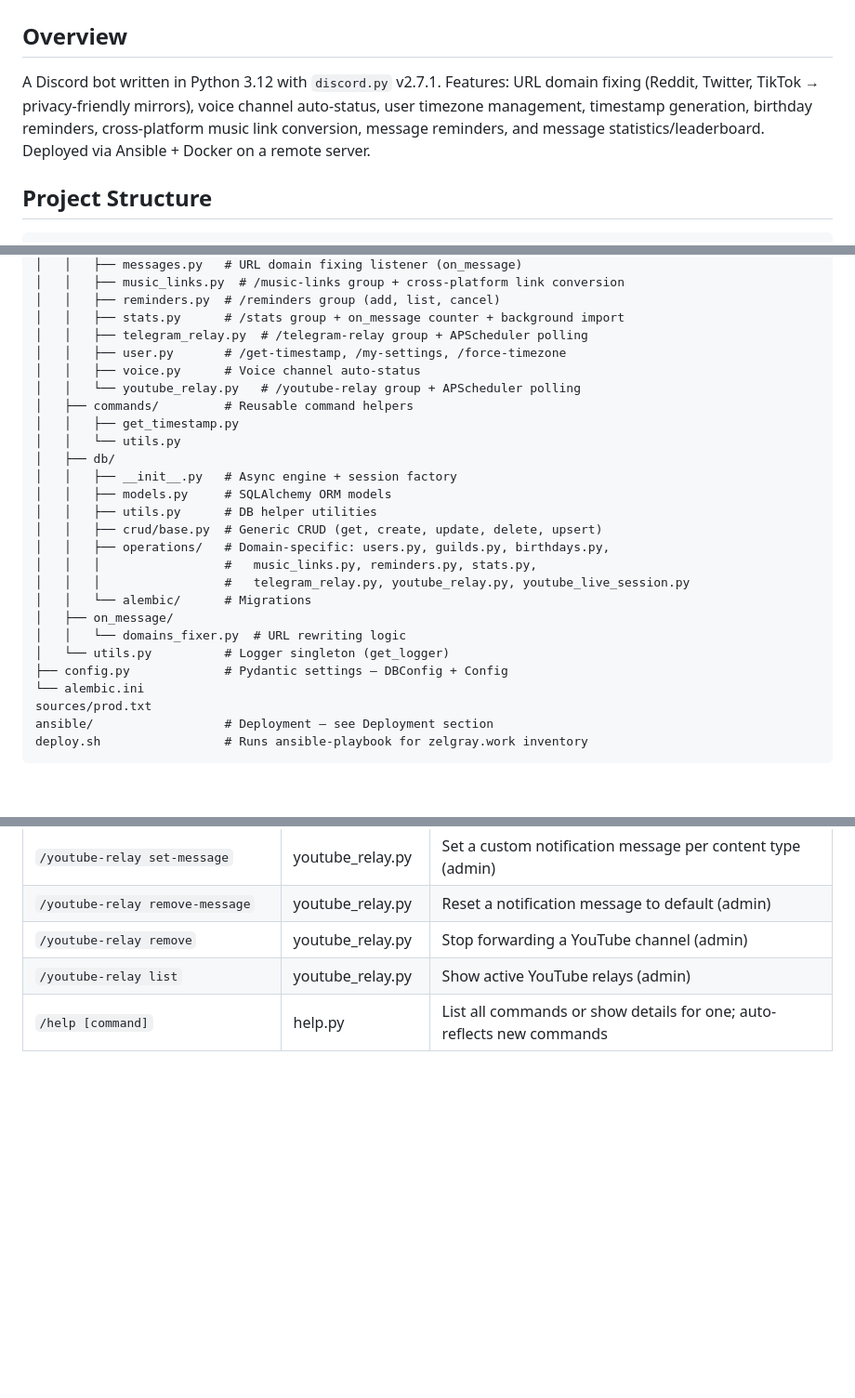
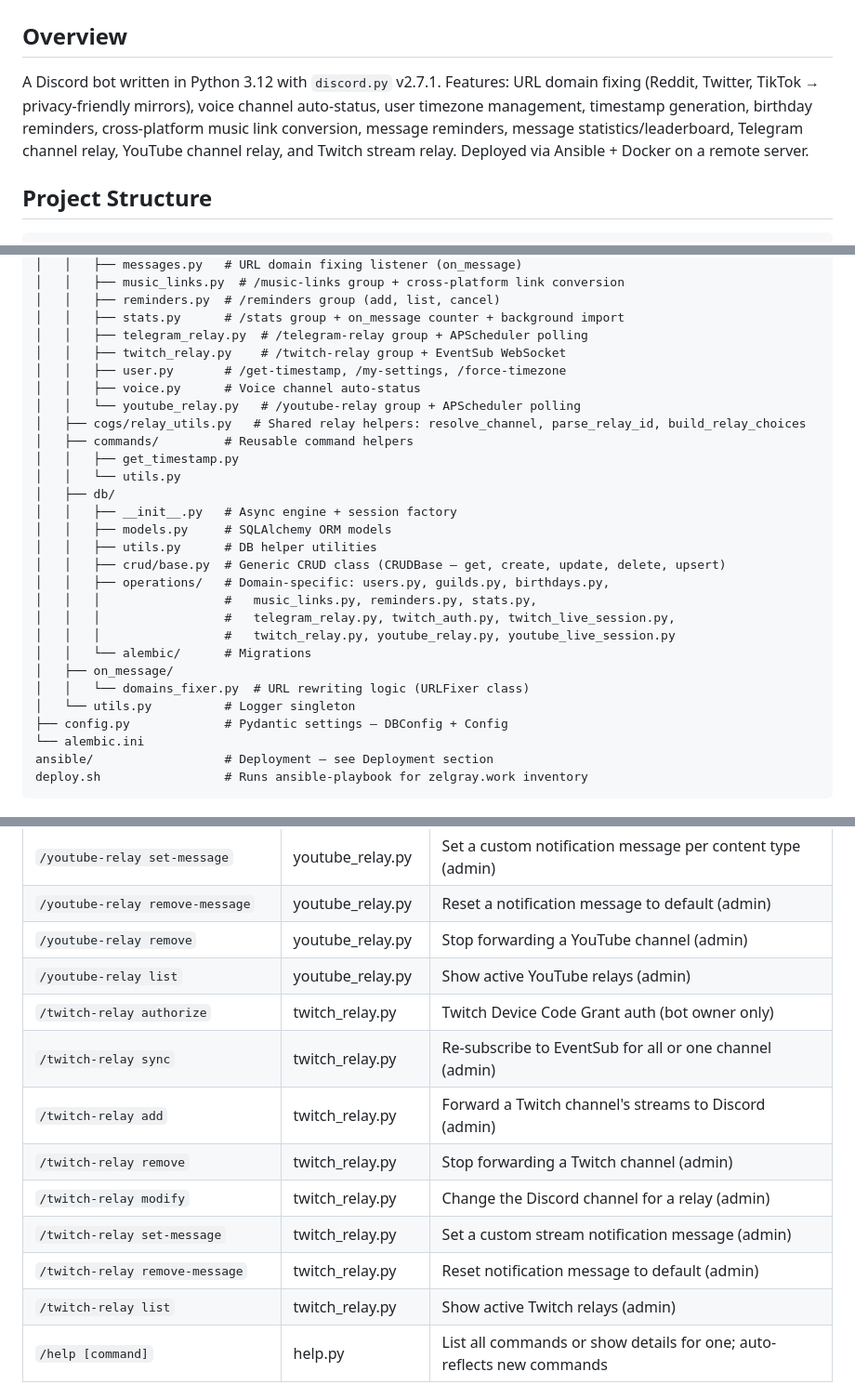
Before and after one commit to soksanichenko/discord-meow-bot, a Markdown page: CLAUDE.md, 3 parts joined by grey strips. Shown at 93% size. GitHub-like rendering; blank space fills up the shorter version.

````diff
--- a/CLAUDE.md
+++ b/CLAUDE.md
@@ -2,7 +2,7 @@
 
 ## Overview
 
-A Discord bot written in Python 3.12 with `discord.py` v2.7.1. Features: URL domain fixing (Reddit, Twitter, TikTok → privacy-friendly mirrors), voice channel auto-status, user timezone management, timestamp generation, birthday reminders, cross-platform music link conversion, message reminders, and message statistics/leaderboard. Deployed via Ansible + Docker on a remote server.
+A Discord bot written in Python 3.12 with `discord.py` v2.7.1. Features: URL domain fixing (Reddit, Twitter, TikTok → privacy-friendly mirrors), voice channel auto-status, user timezone management, timestamp generation, birthday reminders, cross-platform music link conversion, message reminders, message statistics/leaderboard, Telegram channel relay, YouTube channel relay, and Twitch stream relay. Deployed via Ansible + Docker on a remote server.
 
 ## Project Structure
 
@@ -23,9 +23,11 @@ sources/
 │   │   ├── reminders.py  # /reminders group (add, list, cancel)
 │   │   ├── stats.py      # /stats group + on_message counter + background import
 │   │   ├── telegram_relay.py  # /telegram-relay group + APScheduler polling
+│   │   ├── twitch_relay.py    # /twitch-relay group + EventSub WebSocket
 │   │   ├── user.py       # /get-timestamp, /my-settings, /force-timezone
 │   │   ├── voice.py      # Voice channel auto-status
 │   │   └── youtube_relay.py   # /youtube-relay group + APScheduler polling
+│   ├── cogs/relay_utils.py   # Shared relay helpers: resolve_channel, parse_relay_id, build_relay_choices
 │   ├── commands/         # Reusable command helpers
 │   │   ├── get_timestamp.py
 │   │   └── utils.py
@@ -33,17 +35,17 @@ sources/
 │   │   ├── __init__.py   # Async engine + session factory
 │   │   ├── models.py     # SQLAlchemy ORM models
 │   │   ├── utils.py      # DB helper utilities
-│   │   ├── crud/base.py  # Generic CRUD (get, create, update, delete, upsert)
+│   │   ├── crud/base.py  # Generic CRUD class (CRUDBase — get, create, update, delete, upsert)
 │   │   ├── operations/   # Domain-specific: users.py, guilds.py, birthdays.py,
 │   │   │                 #   music_links.py, reminders.py, stats.py,
-│   │   │                 #   telegram_relay.py, youtube_relay.py, youtube_live_session.py
+│   │   │                 #   telegram_relay.py, twitch_auth.py, twitch_live_session.py,
+│   │   │                 #   twitch_relay.py, youtube_relay.py, youtube_live_session.py
 │   │   └── alembic/      # Migrations
 │   ├── on_message/
-│   │   └── domains_fixer.py  # URL rewriting logic
-│   └── utils.py          # Logger singleton (get_logger)
+│   │   └── domains_fixer.py  # URL rewriting logic (URLFixer class)
+│   └── utils.py          # Logger singleton
 ├── config.py             # Pydantic settings — DBConfig + Config
 └── alembic.ini
-sources/prod.txt
 ansible/                  # Deployment — see Deployment section
 deploy.sh                 # Runs ansible-playbook for zelgray.work inventory
 ```
@@ -173,6 +181,14 @@ Domain-specific wrappers live in `sources/lib/db/operations/`.
 | `/youtube-relay remove-message` | youtube_relay.py | Reset a notification message to default (admin) |
 | `/youtube-relay remove` | youtube_relay.py | Stop forwarding a YouTube channel (admin) |
 | `/youtube-relay list` | youtube_relay.py | Show active YouTube relays (admin) |
+| `/twitch-relay authorize` | twitch_relay.py | Twitch Device Code Grant auth (bot owner only) |
+| `/twitch-relay sync` | twitch_relay.py | Re-subscribe to EventSub for all or one channel (admin) |
+| `/twitch-relay add` | twitch_relay.py | Forward a Twitch channel's streams to Discord (admin) |
+| `/twitch-relay remove` | twitch_relay.py | Stop forwarding a Twitch channel (admin) |
+| `/twitch-relay modify` | twitch_relay.py | Change the Discord channel for a relay (admin) |
+| `/twitch-relay set-message` | twitch_relay.py | Set a custom stream notification message (admin) |
+| `/twitch-relay remove-message` | twitch_relay.py | Reset notification message to default (admin) |
+| `/twitch-relay list` | twitch_relay.py | Show active Twitch relays (admin) |
 | `/help [command]` | help.py | List all commands or show details for one; auto-reflects new commands |
 
 ## Adding a New Feature
````
Also changed, not shown: other parts of CLAUDE.md (+21 -14 lines), README.md (+21 -0 lines).
